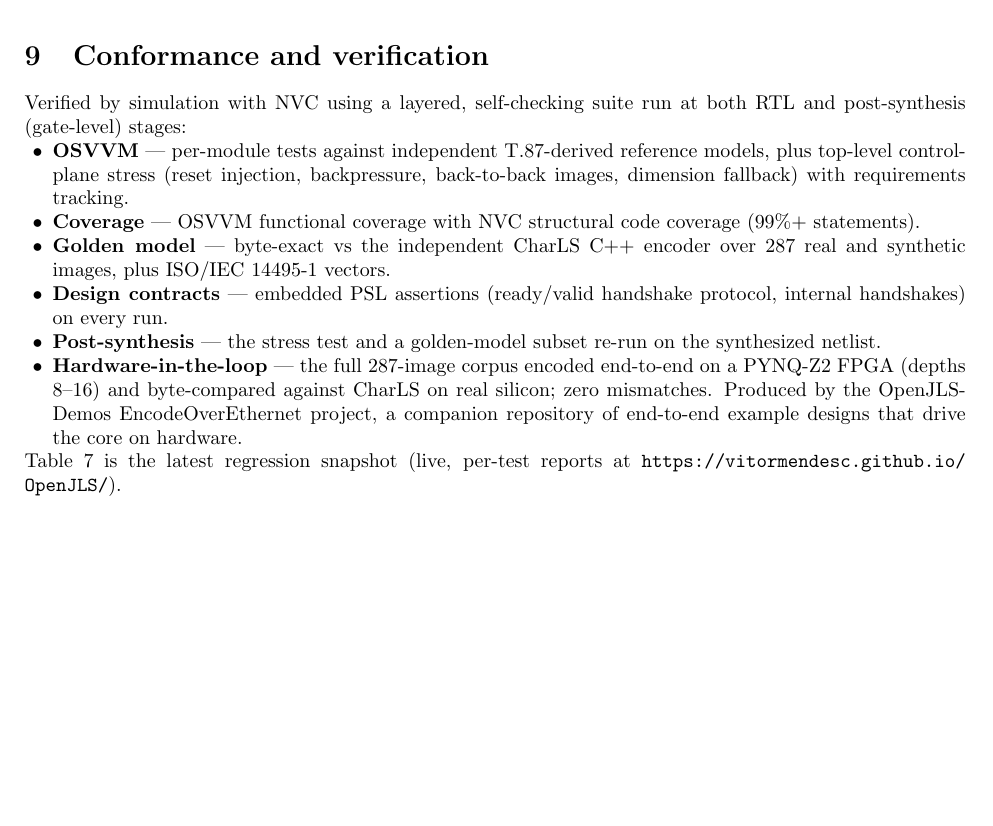
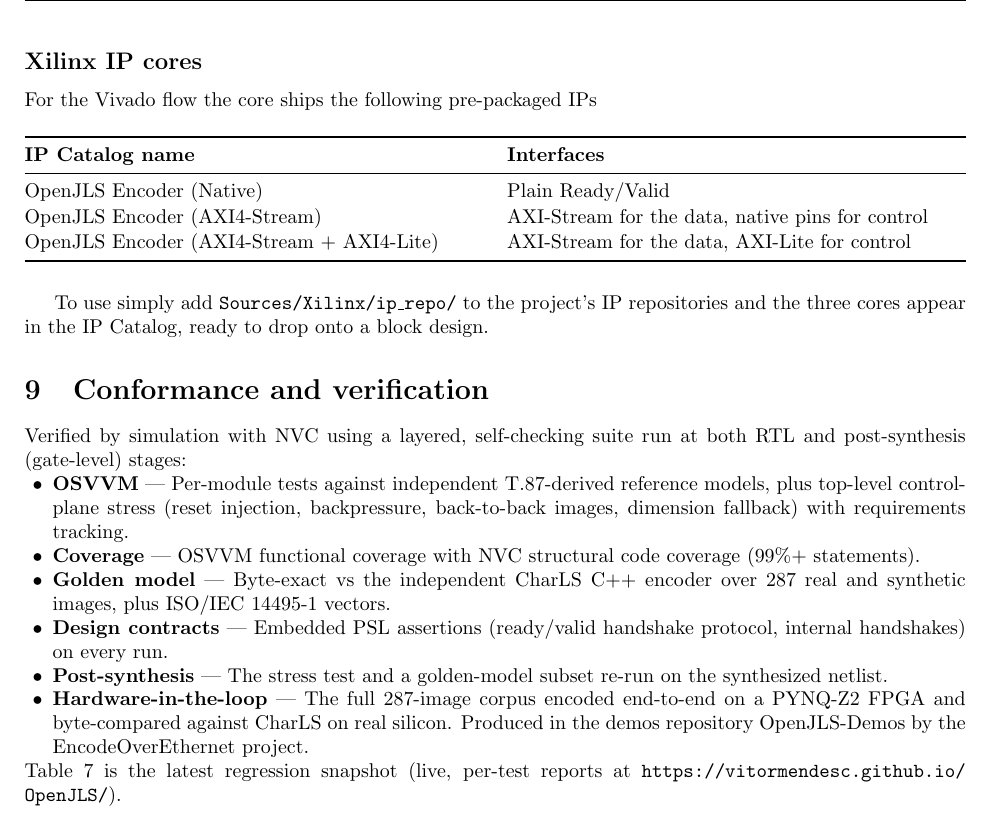
Before and after one commit to VitorMendesC/OpenJLS, a LaTeX document (Docs/datasheet/openjls_datasheet.tex): part of page 6 of 6, cut at the place of the change, the shorter picture padded with empty space. Compiled offline with pdfLaTeX.

Commit message:
Document the Xilinx pre-packaged IP cores
Add a "Xilinx IP cores" section to the README and datasheet listing the
three Vivado IP variants (Native, AXI4-Stream, AXI4-Stream + AXI4-Lite)
and how to add them via the ip_repo catalog.

Co-Authored-By: Claude Opus 4.8 <noreply@anthropic.com>

```diff
--- a/Docs/datasheet/openjls_datasheet.tex
+++ b/Docs/datasheet/openjls_datasheet.tex
@@ -369,21 +369,41 @@
 generics) because Vivado's block-design port-width evaluator only handles literal
 arithmetic in port expressions.
 
+\subsection{Xilinx IP cores}
+For the Vivado flow the core ships the following pre-packaged IPs
+
+\begin{table}[H]
+  \centering
+\begin{tabularx}{\textwidth}{@{}X X@{}}
+  \toprule
+  \textbf{IP Catalog name} & \textbf{Interfaces} \\
+  \midrule
+  OpenJLS Encoder (Native)                  & Plain Ready/Valid\\
+  OpenJLS Encoder (AXI4-Stream)             & AXI-Stream for the data, native pins for control \\
+  OpenJLS Encoder (AXI4-Stream + AXI4-Lite) & AXI-Stream for the data, AXI-Lite for control \\
+  \bottomrule
+\end{tabularx}
+\end{table}
+
+To use simply add \texttt{Sources/Xilinx/ip\_repo/} to the project's IP repositories
+and the three cores appear in the
+IP Catalog, ready to drop onto a block design.
+
 %======================================================================
 \section{Conformance and verification}
 Verified by simulation with NVC using a layered, self-checking suite run at
 both RTL and post-synthesis (gate-level) stages:
 \begin{itemize}
-  \item \textbf{OSVVM} --- per-module tests against independent T.87-derived
+  \item \textbf{OSVVM} --- Per-module tests against independent T.87-derived
         reference models, plus top-level control-plane stress (reset injection,
         backpressure, back-to-back images, dimension fallback) with requirements
         tracking.
   \item \textbf{Coverage} --- OSVVM functional coverage with NVC structural code coverage (99\%+ statements).
-  \item \textbf{Golden model} --- byte-exact vs the independent CharLS C++
+  \item \textbf{Golden model} --- Byte-exact vs the independent CharLS C++
         encoder over 287 real and synthetic images, plus ISO/IEC 14495-1 vectors.
-  \item \textbf{Design contracts} --- embedded PSL assertions (ready/valid handshake protocol, internal handshakes) on every run.
-  \item \textbf{Post-synthesis} --- the stress test and a golden-model subset re-run on the synthesized netlist.
-  \item \textbf{Hardware-in-the-loop} --- the full 287-image corpus encoded end-to-end on a PYNQ-Z2 FPGA (depths 8--16) and byte-compared against CharLS on real silicon; zero mismatches. Produced by the \href{https://github.com/VitorMendesC/OpenJLS-Demos}{OpenJLS-Demos} EncodeOverEthernet project, a companion repository of end-to-end example designs that drive the core on hardware.
+  \item \textbf{Design contracts} --- Embedded PSL assertions (ready/valid handshake protocol, internal handshakes) on every run.
+  \item \textbf{Post-synthesis} --- The stress test and a golden-model subset re-run on the synthesized netlist.
+  \item \textbf{Hardware-in-the-loop} --- The full 287-image corpus encoded end-to-end on a PYNQ-Z2 FPGA and byte-compared against CharLS on real silicon. Produced in the demos repository \href{https://github.com/VitorMendesC/OpenJLS-Demos}{OpenJLS-Demos} by the EncodeOverEthernet project.
 \end{itemize}
 
 \noindent Table~\ref{tab:regression} is the latest regression snapshot (live,
```
Also changed, not shown: Docs/datasheet/openjls_datasheet.pdf, README.md.
